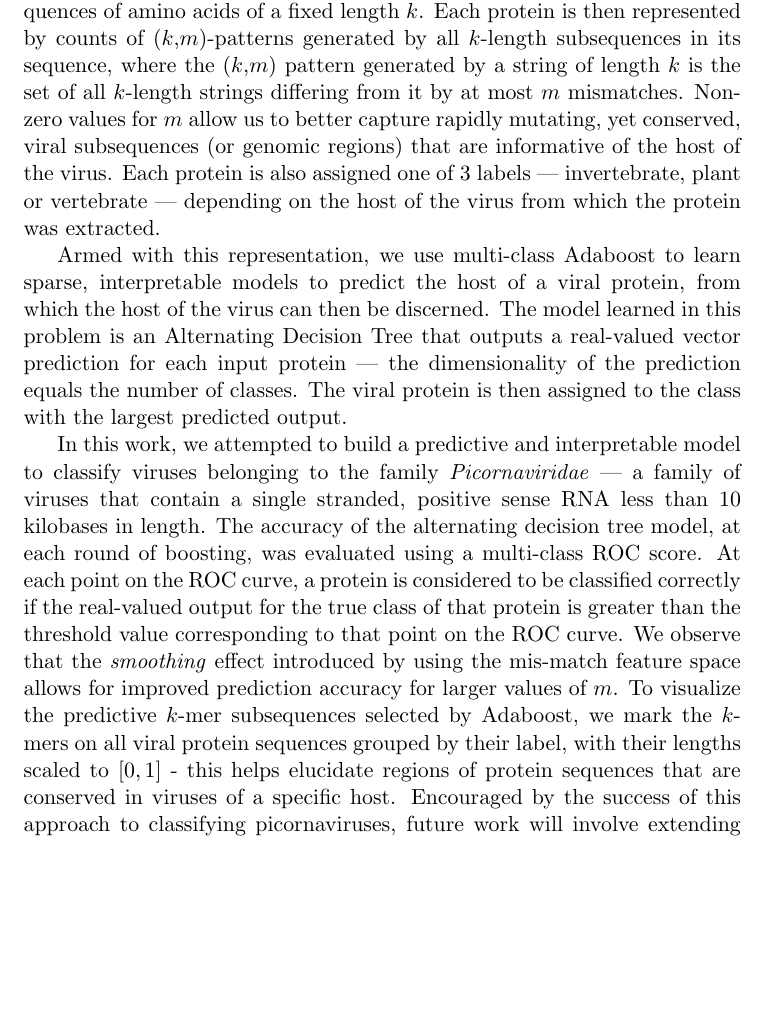
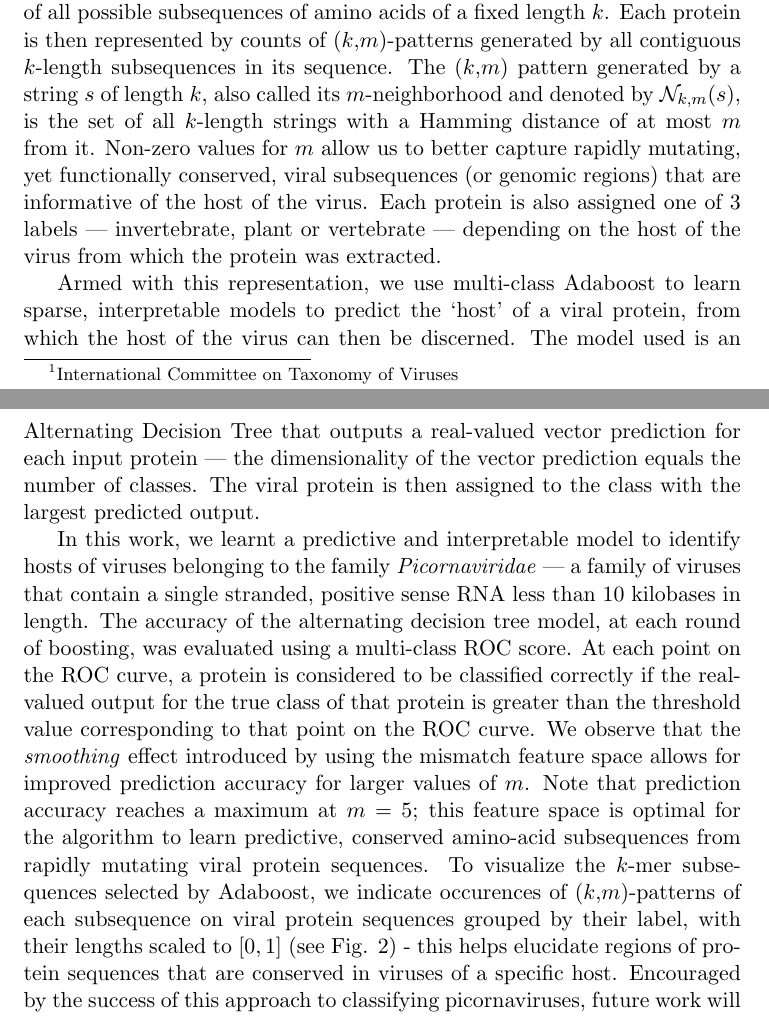
Before and after one commit to mikedewar/picorna, a LaTeX document (doc/NYAS_abstract.tex, which reads doc/nyasml_body.tex): part of page 1 of 2 before the commit and two parts of pages 1 and 2 of 2 after it, the two joined at a grey line, cut so that both start at the same text, the shorter picture padded with empty space. Compiled offline with pdfLaTeX.

Commit message:
minor changes to tex

```diff
--- a/doc/nyasml_body.tex
+++ b/doc/nyasml_body.tex
@@ -1,0 +4 @@
+schemes --- the ICTV\footnote{International Committee on Taxonomy of Viruses} system
@@ -16,34 +16,38 @@ Motivated by the framework in Leslie et al. \cite{leslie}, we represent each vir
-sequence in a feature space spanned by the set of all possible subsequences of amino acids
+Motivated by the framework developed in Leslie et al. \cite{leslie}, we represent each viral protein
+sequence in a mismatch feature space spanned by the set of all possible subsequences of amino acids
 of a fixed length $k$. Each protein is then represented by counts of ($k$,$m$)-patterns
-generated by all $k$-length subsequences in its sequence, where the ($k$,$m$) pattern
-generated by a string of length $k$ is the set of all $k$-length strings differing
-from it by at most $m$ mismatches. Non-zero values for $m$ allow us to better capture
-rapidly mutating, yet conserved, viral subsequences (or genomic regions) that are informative
+generated by all contiguous $k$-length subsequences in its sequence. The ($k$,$m$) pattern
+generated by a string $s$ of length $k$, also called its $m$-neighborhood and denoted by
+$\mathcal{N}_{k,m}(s)$, is the set of all $k$-length strings with a Hamming distance of
+at most $m$ from it. Non-zero values for $m$ allow us to better capture rapidly mutating,
+yet functionally conserved, viral subsequences (or genomic regions) that are informative
 of the host of the virus. Each protein is also assigned one of 3 labels --- invertebrate, plant
 or vertebrate --- depending on the host of the virus from which the protein was extracted.
 
 Armed with this representation, we use multi-class Adaboost to learn sparse, interpretable
-models to predict the host of a viral protein, from which the host of the virus can then
-be discerned. The model learned in this problem is an Alternating Decision Tree that
-outputs a real-valued vector prediction for each input protein --- the dimensionality
-of the prediction equals the number of classes. The viral protein is then assigned to the
-class with the largest predicted output.
+models to predict the `host' of a viral protein, from which the host of the virus can then
+be discerned. The model used is an Alternating Decision Tree that outputs a real-valued vector
+prediction for each input protein --- the dimensionality of the vector prediction equals the number of
+classes.
+% Describe linear model here
+The viral protein is then assigned to the class with the largest predicted output.
 
-% 3. Results
-In this work, we attempted to build a predictive and interpretable model to classify viruses
+In this work, we learnt a predictive and interpretable model to identify hosts of viruses
 belonging to the family \textit{Picornaviridae} --- a family of viruses that contain a single
 stranded, positive sense RNA less than 10 kilobases in length. The accuracy of the alternating
 decision tree model, at each round of boosting, was evaluated using a multi-class ROC score.
 At each point on the ROC curve, a protein is considered to be classified correctly if the
 real-valued output for the true class of that protein is greater than the threshold value
 corresponding to that point on the ROC curve. We observe that the \textit{smoothing} effect introduced
-by using the mis-match feature space allows for improved prediction accuracy for larger
-values of $m$. To visualize the predictive $k$-mer subsequences selected by Adaboost, we
-mark the $k$-mers on all viral protein sequences grouped by their label, with their lengths
-scaled to $[0,1]$ - this helps elucidate regions of protein sequences that are conserved in
-viruses of a specific host. Encouraged by the success of this approach to classifying
-picornaviruses, future work will involve extending this approach to more difficult to classify
-virus families.
+by using the mismatch feature space allows for improved prediction accuracy for larger
+values of $m$. Note that prediction accuracy reaches a maximum at $m=5$; this feature space is
+optimal for the algorithm to learn predictive, conserved amino-acid subsequences from rapidly
+mutating viral protein sequences. To visualize the $k$-mer subsequences selected by
+Adaboost, we indicate occurences of ($k$,$m$)-patterns of each subsequence on viral protein
+sequences grouped by their label, with their lengths scaled to $[0,1]$ (see Fig. 2) - this helps
+elucidate regions of protein sequences that are conserved in viruses of a specific host. Encouraged
+by the success of this approach to classifying picornaviruses, future work will involve extending
+this approach to more difficult to classify virus families.
 
 %Is there a biological reason to expect groups of viral genomic regions to be conserved
 %as a group? If so, learning group sparsity structures among the features would be an
```
Also changed, not shown: doc/NYAS_abstract.tex (+1 -1 lines), doc/nyasml_body.tex (27 more changed lines).
